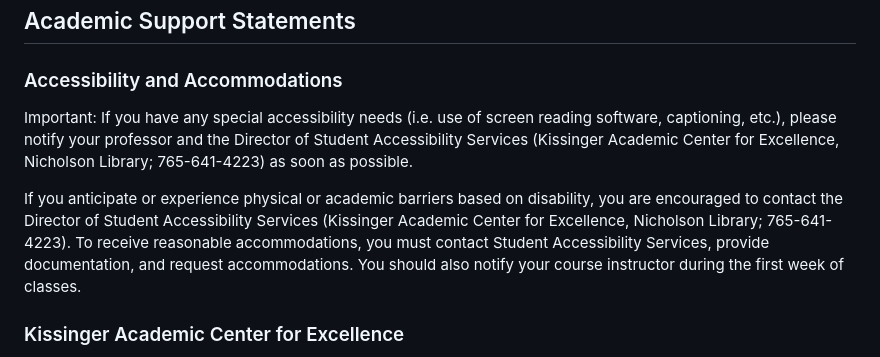
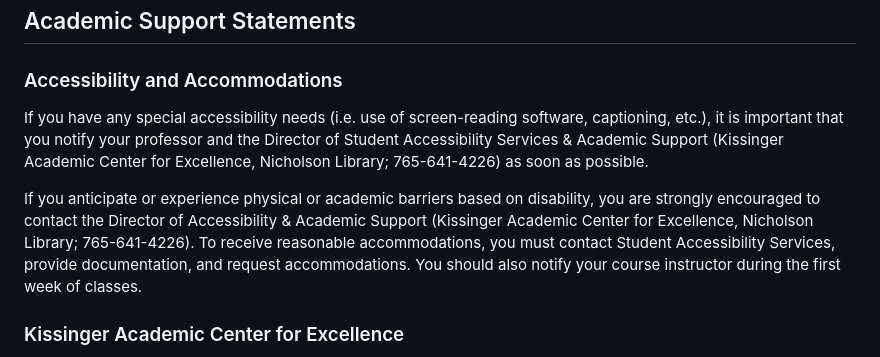
Before and after one commit to jncraton/course-template, a Markdown page: tail.md, the part around the change. Rendered like a GitHub page.

Commit message:
Update from template

```diff
--- a/tail.md
+++ b/tail.md
@@ -47,9 +47,9 @@ The use of [generative artificial intelligence](https://en.wikipedia.org/wiki/Ge
 
 ### Accessibility and Accommodations
 
-Important: If you have any special accessibility needs (i.e. use of screen reading software, captioning, etc.), please notify your professor and the Director of Student Accessibility Services (Kissinger Academic Center for Excellence, Nicholson Library; 765-641-4223) as soon as possible.
+If you have any special accessibility needs (i.e. use of screen-reading software, captioning, etc.), it is important that you notify your professor and the Director of Student Accessibility Services & Academic Support (Kissinger Academic Center for Excellence, Nicholson Library; 765-641-4226) as soon as possible.
 
-If you anticipate or experience physical or academic barriers based on disability, you are encouraged to contact the Director of Student Accessibility Services (Kissinger Academic Center for Excellence, Nicholson Library; 765-641-4223). To receive reasonable accommodations, you must contact Student Accessibility Services, provide documentation, and request accommodations. You should also notify your course instructor during the first week of classes.
+If you anticipate or experience physical or academic barriers based on disability, you are strongly encouraged to contact the Director of Accessibility & Academic Support (Kissinger Academic Center for Excellence, Nicholson Library; 765-641-4226). To receive reasonable accommodations, you must contact Student Accessibility Services, provide documentation, and request accommodations. You should also notify your course instructor during the first week of classes.
 
 ### Kissinger Academic Center for Excellence
 
```
